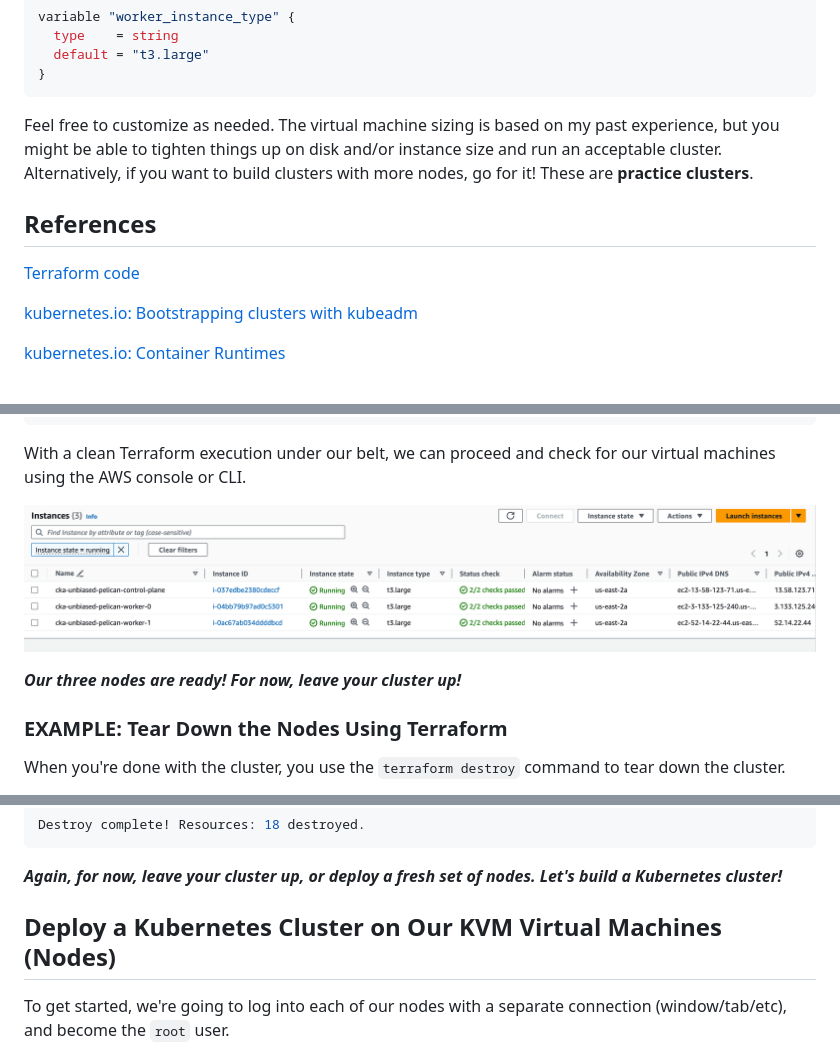
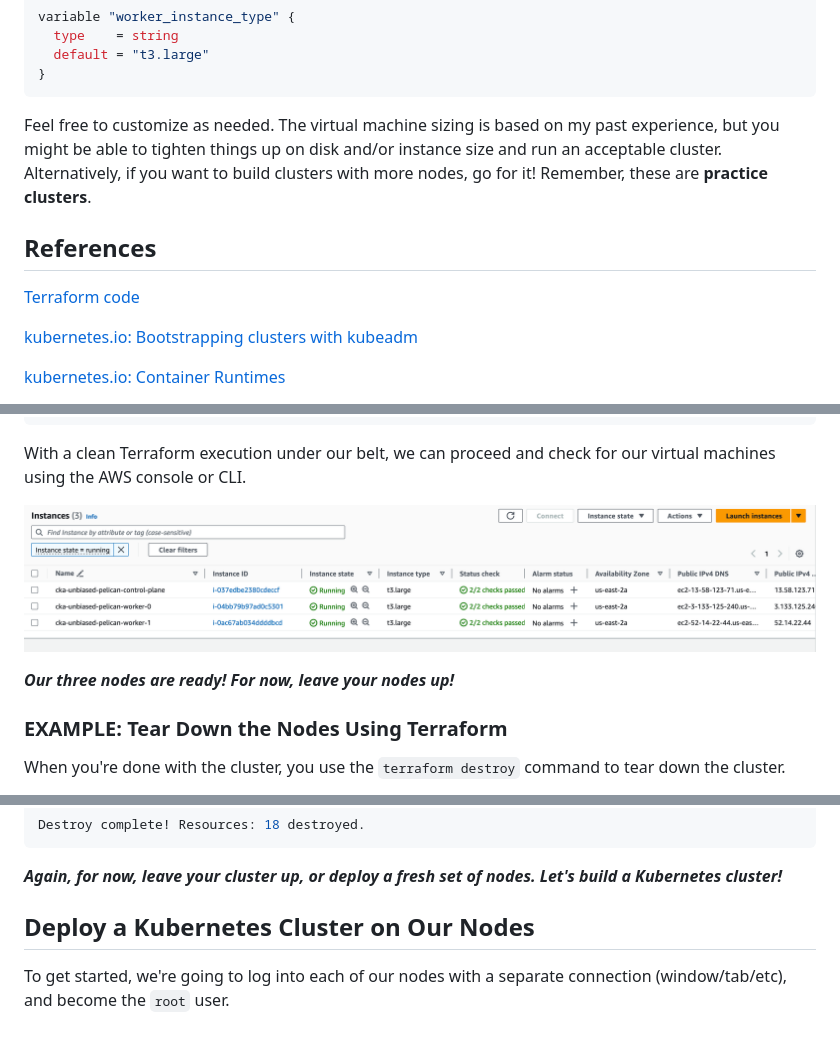
Before and after one commit to southsidedean/kubeadm-cluster-builder-aws-terraform, a Markdown page: README.md, 3 parts joined by grey strips. Drawn GitHub-style.

Commit message:
More updates to README.md.  Added images and terraform directories.

````diff
--- a/README.md
+++ b/README.md
@@ -45,7 +45,7 @@ variable "worker_instance_type" {
 }
 ```
 
-Feel free to customize as needed.  The virtual machine sizing is based on my past experience, but you might be able to tighten things up on disk and/or instance size and run an acceptable cluster.  Alternatively, if you want to build clusters with more nodes, go for it!  These are **practice clusters**.
+Feel free to customize as needed.  The virtual machine sizing is based on my past experience, but you might be able to tighten things up on disk and/or instance size and run an acceptable cluster.  Alternatively, if you want to build clusters with more nodes, go for it!  Remember, these are **practice clusters**.
 
 ## References
 
@@ -261,9 +261,9 @@ cluster_private_key_openssh = <sensitive>
 
 With a clean Terraform execution under our belt, we can proceed and check for our virtual machines using the AWS console or CLI.
 
-![We have nodes!](We_have_nodes.png)
+![We have nodes!](images/We_have_nodes.png)
 
-***Our three nodes are ready!  For now, leave your cluster up!***
+***Our three nodes are ready!  For now, leave your nodes up!***
 
 ### EXAMPLE: Tear Down the Nodes Using Terraform
 
@@ -309,7 +309,7 @@ Destroy complete! Resources: 18 destroyed.
 
 ***Again, for now, leave your cluster up, or deploy a fresh set of nodes.  Let's build a Kubernetes cluster!***
 
-## Deploy a Kubernetes Cluster on Our KVM Virtual Machines (Nodes)
+## Deploy a Kubernetes Cluster on Our Nodes
 
 To get started, we're going to log into each of our nodes with a separate connection (window/tab/etc), and become the `root` user.
 
````
Also changed, not shown: other parts of README.md (+3 -3 lines), images/We_have_nodes.png (renamed from We_have_nodes.png), 2 other files.
